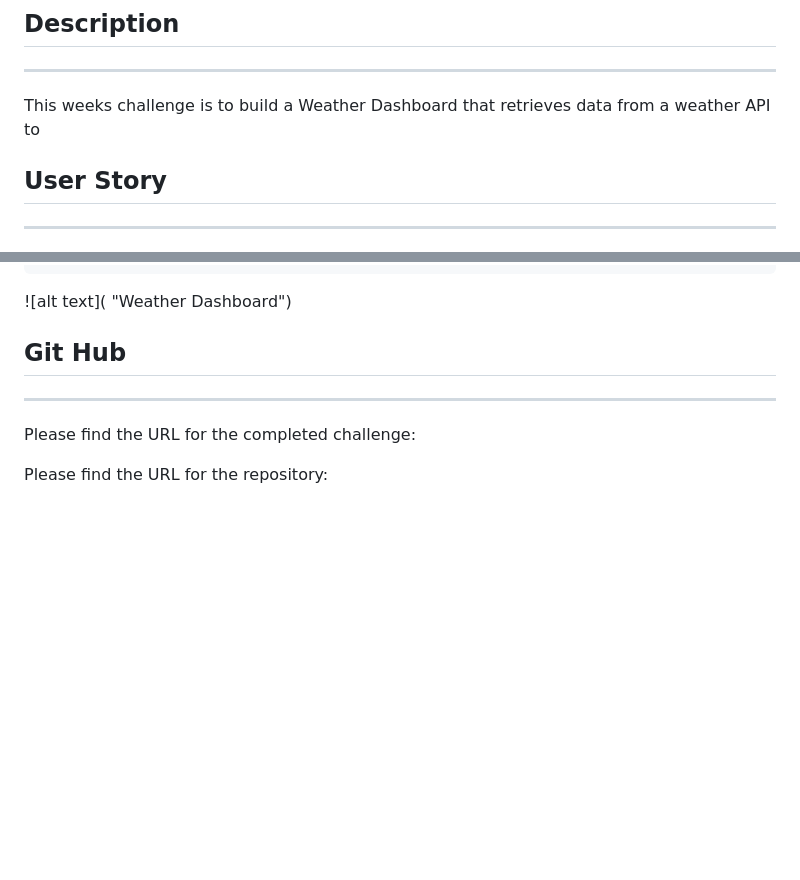
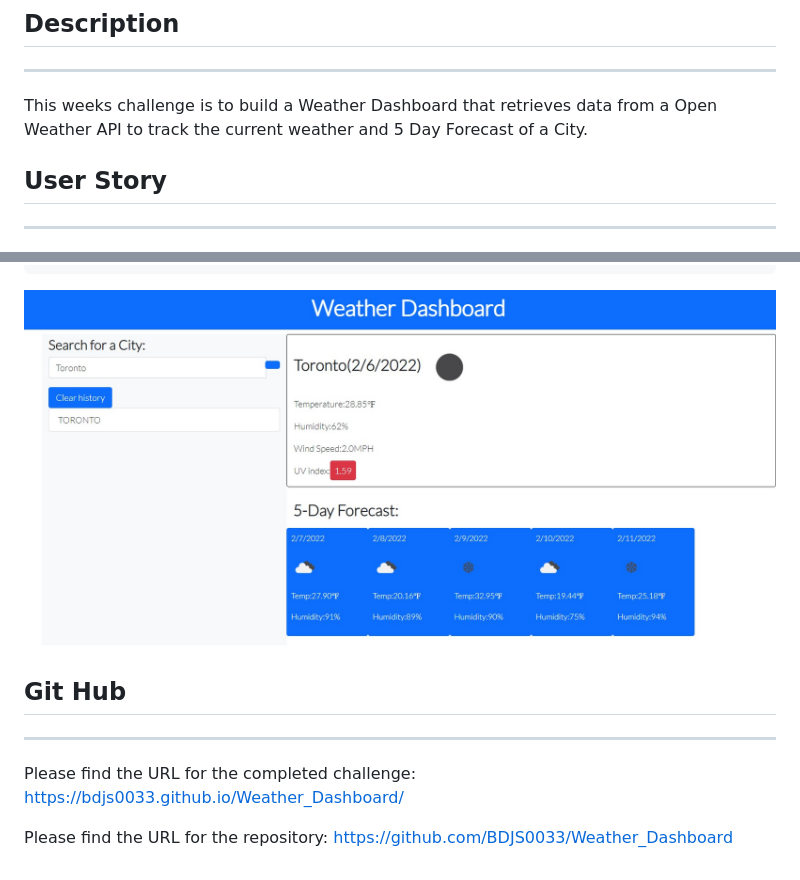
Before and after one commit to BDJS0033/Weather_Dashboard, a Markdown page: README.md, 2 parts joined by grey strips. Rendered like a GitHub page; pictures changed too: assets/images/Weather-Dash.jpg (added); blank space fills up the shorter version.

````diff
--- a/README.md
+++ b/README.md
@@ -3,7 +3,7 @@
 ## Description
 ________
 
-This weeks challenge is to build a Weather Dashboard that retrieves data from a weather API to
+This weeks challenge is to build a Weather Dashboard that retrieves data from a Open Weather API to track the current weather and 5 Day Forecast of a City.
 
 
 ## User Story
@@ -30,11 +30,11 @@ WHEN I click on a city in the search history
 THEN I am again presented with current and future conditions for that city
 ```
 
-![alt text]( "Weather Dashboard")
+![alt text](assets/images/Weather-Dash.jpg "Weather Dashboard")
 
 ## Git Hub
 ___
 
-Please find the URL for the completed challenge:
+Please find the URL for the completed challenge: https://bdjs0033.github.io/Weather_Dashboard/
 
-Please find the URL for the repository:
+Please find the URL for the repository: https://github.com/BDJS0033/Weather_Dashboard
````
Also changed, not shown: 3 other files.
